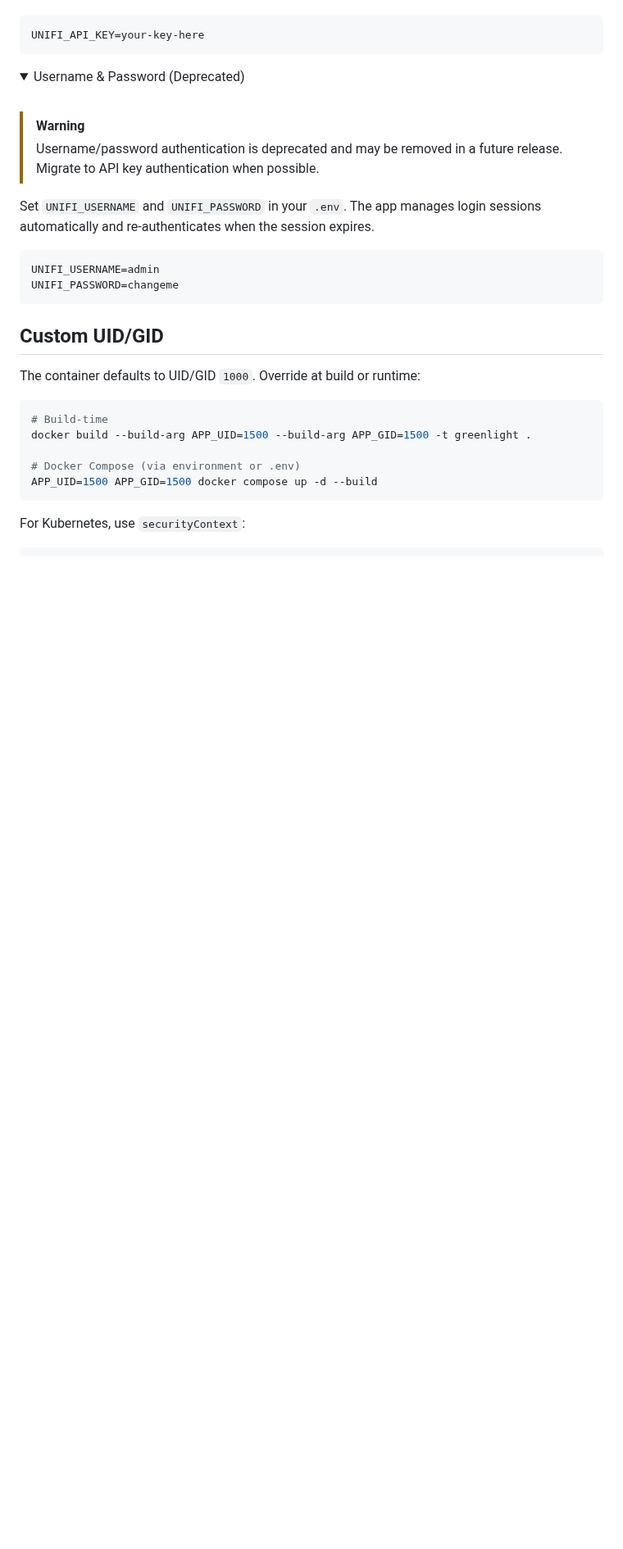
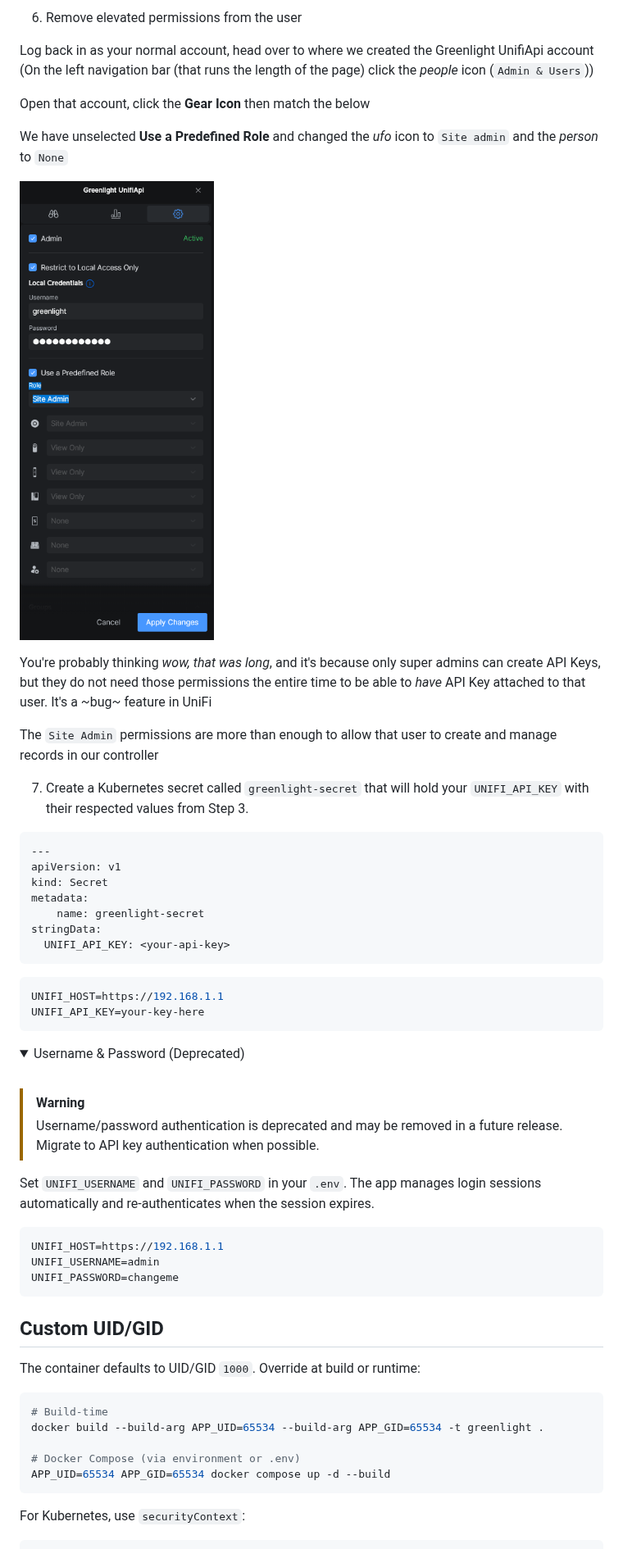
Before and after one commit to tscibilia/greenlight, a Markdown page: README.md, the part around one of its changes. Shown at 82% size. Drawn GitHub-style; pictures changed too: assets/change-superadmin-account-to-site-admin.png (added); folded sections open; blank space fills up the shorter version.

Commit message:
chore(docs): update readme, add asset images

````diff
--- a/README.md
+++ b/README.md
@@ -89,5 +120,33 @@ API key authentication is the recommended method. It avoids session management o
+6. Remove elevated permissions from the user
+
+Log back in as your normal account, head over to where we created the Greenlight UnifiApi account
+(On the left navigation bar (that runs the length of the page) click the *people* icon (`Admin & Users`))
+
+Open that account, click the **Gear Icon** then match the below
+
+We have unselected **Use a Predefined Role** and changed the *ufo* icon to `Site admin` and the *person* to `None`
+
+![UniFi remove excess permissions](assets/change-superadmin-account-to-site-admin.png)
+
+You're probably thinking *wow, that was long*, and it's because only super admins can create API Keys, but they do not need
+those permissions the entire time to be able to *have* API Key attached to that user. It's a ~bug~ feature in UniFi
+
+The `Site Admin` permissions are more than enough to allow that user to create and manage records in our controller
+
+7. Create a Kubernetes secret called `greenlight-secret` that will hold your `UNIFI_API_KEY` with their respected values from Step 3.
+
+```yaml
+---
+apiVersion: v1
+kind: Secret
+metadata:
+    name: greenlight-secret
+stringData:
+  UNIFI_API_KEY: <your-api-key>
+```
 
 ```env
+UNIFI_HOST=https://192.168.1.1
 UNIFI_API_KEY=your-key-here
 ```
 
@@ -103,6 +162,7 @@ UNIFI_API_KEY=your-key-here
 Set `UNIFI_USERNAME` and `UNIFI_PASSWORD` in your `.env`. The app manages login sessions automatically and re-authenticates when the session expires.
 
 ```env
+UNIFI_HOST=https://192.168.1.1
 UNIFI_USERNAME=admin
 UNIFI_PASSWORD=changeme
 ```
@@ -115,10 +175,10 @@ The container defaults to UID/GID `1000`. Override at build or runtime:
 
 ```bash
 # Build-time
-docker build --build-arg APP_UID=1500 --build-arg APP_GID=1500 -t greenlight .
+docker build --build-arg APP_UID=65534 --build-arg APP_GID=65534 -t greenlight .
 
 # Docker Compose (via environment or .env)
-APP_UID=1500 APP_GID=1500 docker compose up -d --build
+APP_UID=65534 APP_GID=65534 docker compose up -d --build
 ```
 
 For Kubernetes, use `securityContext`:
````
Also changed, not shown: other parts of README.md (+38 -7 lines), assets/connect-darkmode.png (added), assets/connect-lightmode.png (added), assets/unifi-subuser-create-api-key.png (added), assets/unifi-user-api-superadmin.png (added).
